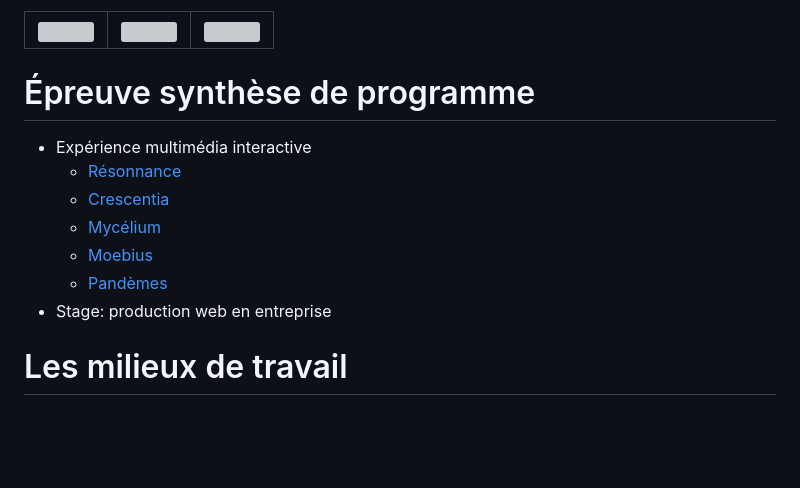
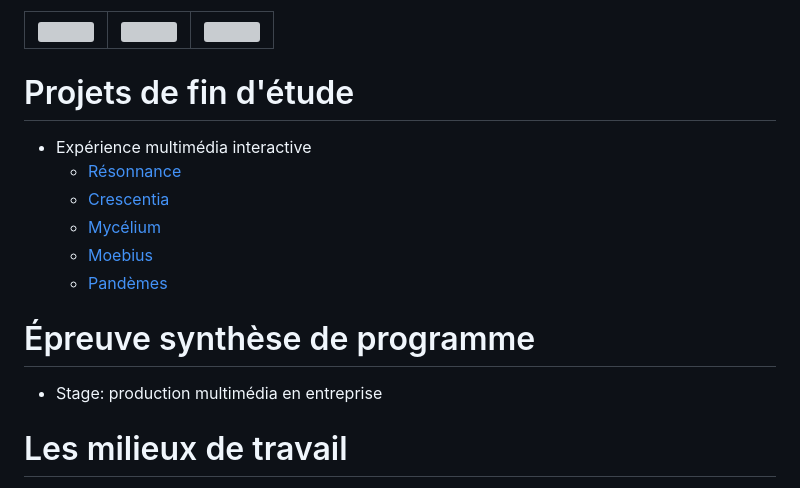
Before and after one commit to tim-montmorency/presentation, a Markdown page: docs/README.md, the part around the change. Rendered like a GitHub page; blank space fills up the shorter version; grey boxes are pictures that could not be loaded.

```diff
--- a/docs/README.md
+++ b/docs/README.md
@@ -96,15 +96,18 @@ Présentation du programme techniques d'intégration multimédia au Collège Mon
 
 
 
-# Épreuve synthèse de programme
 
+# Projets de fin d'étude
 * Expérience multimédia interactive
   * [Résonnance](https://tim-montmorency.com/2025/)
   * [Crescentia](https://tim-montmorency.com/2024/)
   * [Mycélium](https://tim-montmorency.com/2023/)
   * [Moebius](https://tim-montmorency.com/2022/)
   * [Pandèmes](https://tim-montmorency.com/2021/)
-* Stage: production web en entreprise
+
+# Épreuve synthèse de programme
+* Stage: production multimédia en entreprise
+
 
 # Les milieux de travail
 * Entreprise de multimédia
```
